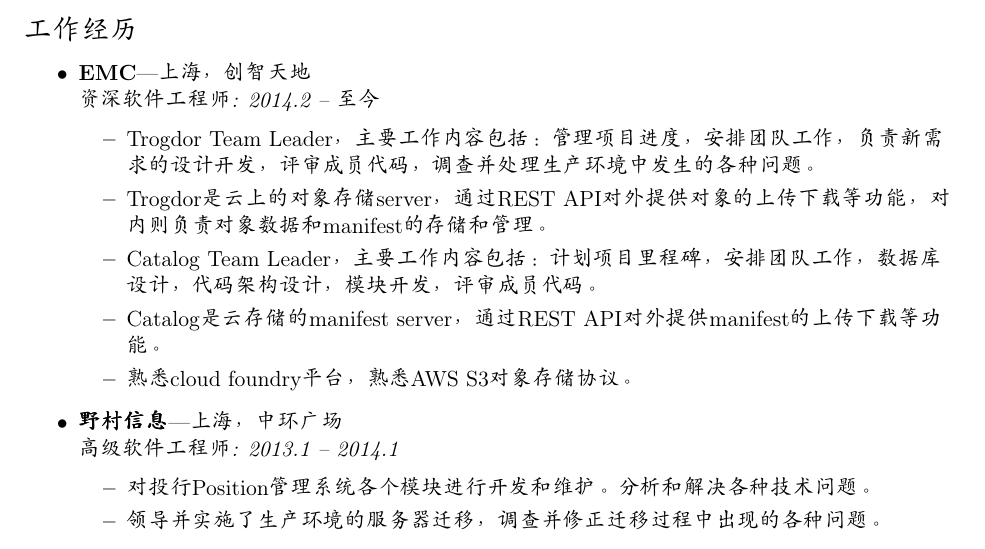
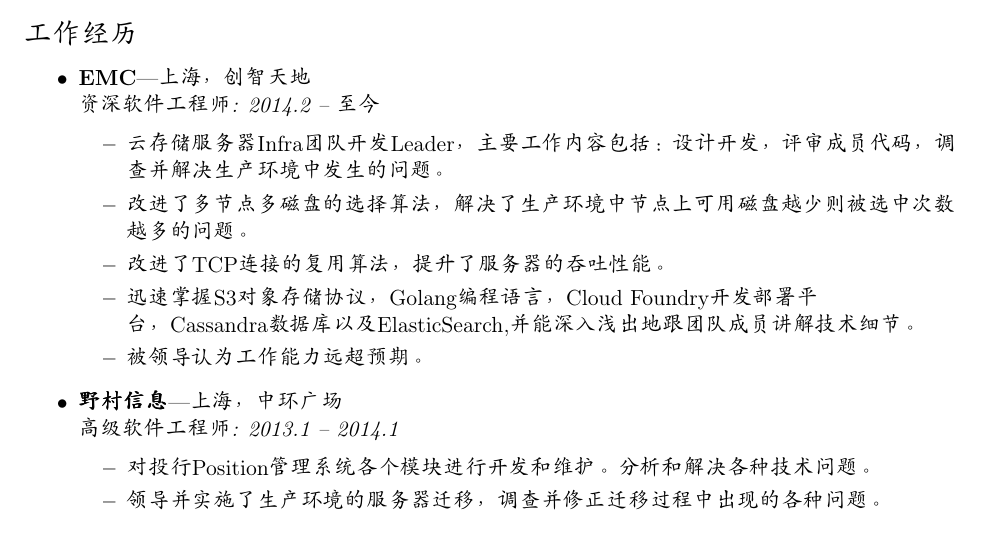
Before and after one commit to stuarthu/resume, a LaTeX CV (resume-cn.tex): part of page 1 of 2, cut so that both start at the same text. Compiled offline with pdfLaTeX.

Commit message:
update resume
Change-Id: I6db5635d19a53f055ac00d6ba662aece68e397a9
Signed-off-by: Stuart <Stuart.Hu@emc.com>

```diff
--- a/resume-cn.tex
+++ b/resume-cn.tex
@@ -112,14 +112,11 @@
 \begin{ressection}{工作经历}
 
 	\begin{ressubsec}{EMC}{上海，创智天地}{资深软件工程师: 2014.2 -- 至今}
-		\ressubitem{Trogdor Team Leader，主要工作内容包括：管理项目进度，安排团队工作，负责新需求的设计开发，
-					评审成员代码，调查并处理生产环境中发生的各种问题。}
-		\ressubitem{Trogdor是云上的对象存储server，通过REST API对外提供对象的上传下载等功能，
-					对内则负责对象数据和manifest的存储和管理。}
-		\ressubitem{Catalog Team Leader，主要工作内容包括：计划项目里程碑，安排团队工作，数据库设计，
-					代码架构设计，模块开发，评审成员代码。}
-		\ressubitem{Catalog是云存储的manifest server，通过REST API对外提供manifest的上传下载等功能。}
-		\ressubitem{熟悉cloud foundry平台，熟悉AWS S3对象存储协议。}
+		\ressubitem{云存储服务器Infra团队开发Leader，主要工作内容包括：设计开发，评审成员代码，调查并解决生产环境中发生的问题。}
+		\ressubitem{改进了多节点多磁盘的选择算法，解决了生产环境中节点上可用磁盘越少则被选中次数越多的问题。}
+		\ressubitem{改进了TCP连接的复用算法，提升了服务器的吞吐性能。}
+		\ressubitem{迅速掌握S3对象存储协议，Golang编程语言，Cloud Foundry开发部署平台，Cassandra数据库以及ElasticSearch,并能深入浅出地跟团队成员讲解技术细节。}
+		\ressubitem{被领导认为工作能力远超预期。}
 	\end{ressubsec}
 
 	\begin{ressubsec}{野村信息}{上海，中环广场}{高级软件工程师: 2013.1 -- 2014.1}
```
Also changed, not shown: resume-en.tex (+5 -6 lines).
